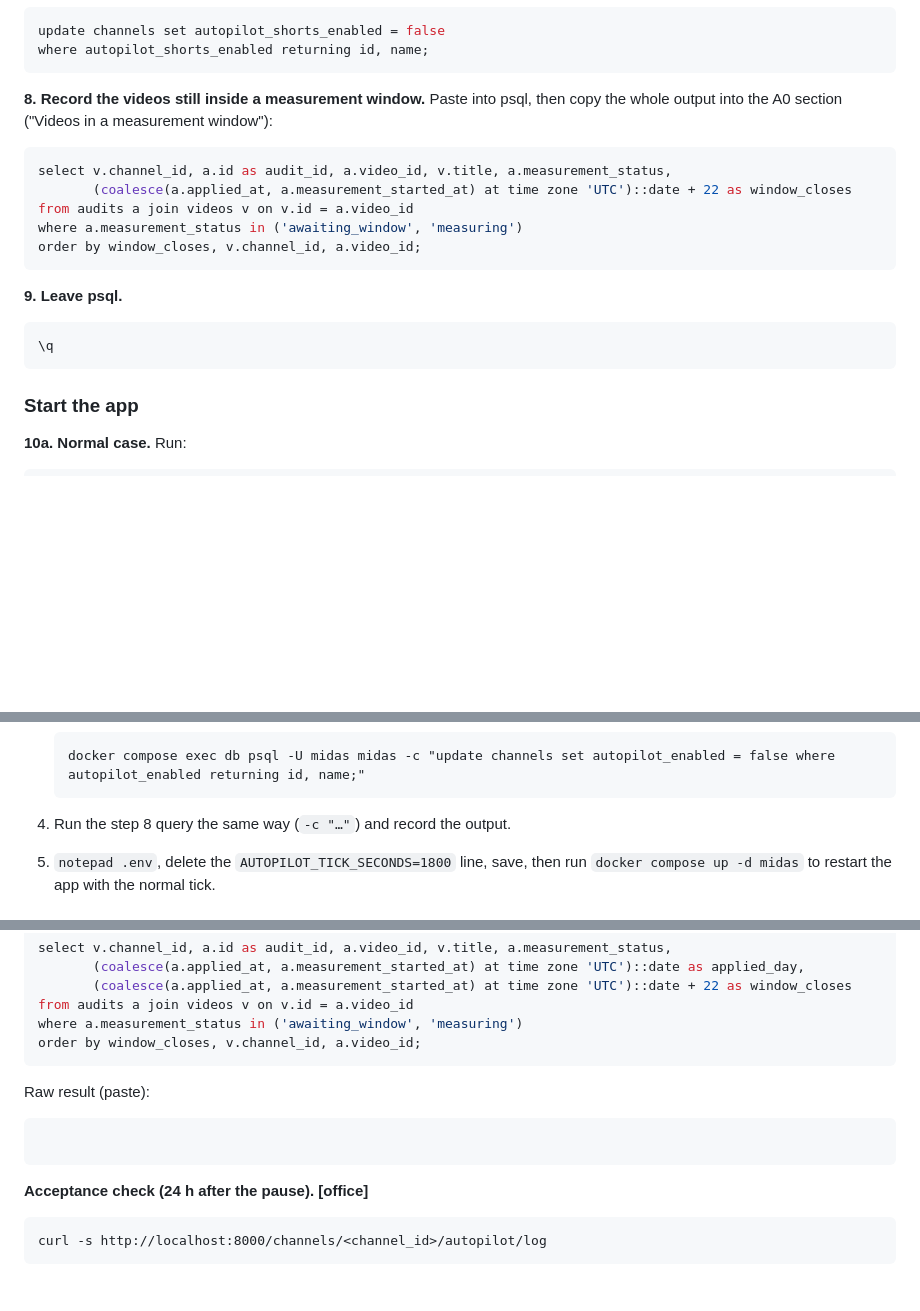
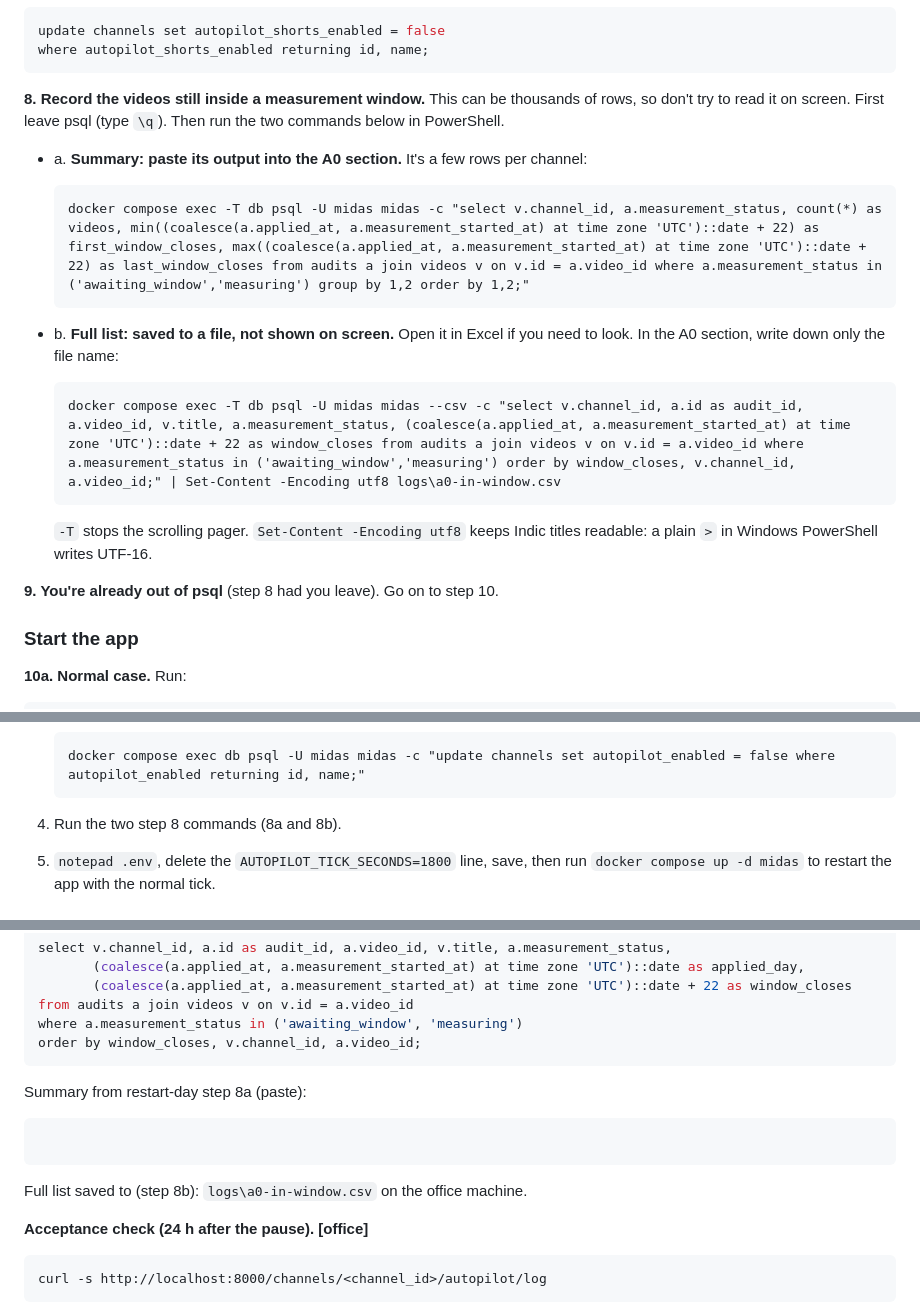
Before and after one commit to JugaadChhabra/Midas, a Markdown page: docs/PHASE_A_FINDINGS.md, 3 parts joined by grey strips. Drawn GitHub-style; blank space fills up the shorter version.

Commit message:
docs(findings): step 8 writes the in-window list to a CSV and pastes only a summary
The in-window query returns thousands of rows on the office DB, and that can't
be copied out of a PowerShell window. Step 8 now pastes a per-channel summary
into the doc (count plus first/last window-close date) and writes the full list
to logs\a0-in-window.csv with psql --csv and utf8 Set-Content.

Co-Authored-By: Claude Opus 5.5 (1M context) <noreply@anthropic.com>

````diff
--- a/docs/PHASE_A_FINDINGS.md
+++ b/docs/PHASE_A_FINDINGS.md
@@ -114,22 +114,27 @@ update channels set autopilot_shorts_enabled = false
 where autopilot_shorts_enabled returning id, name;
 ```
 
-**8. Record the videos still inside a measurement window.** Paste into psql, then
-copy the whole output into the A0 section ("Videos in a measurement window"):
+**8. Record the videos still inside a measurement window.** This can be thousands of
+rows, so don't try to read it on screen. First leave psql (type `\q`). Then run the
+two commands below in PowerShell.
 
-```sql
-select v.channel_id, a.id as audit_id, a.video_id, v.title, a.measurement_status,
-       (coalesce(a.applied_at, a.measurement_started_at) at time zone 'UTC')::date + 22 as window_closes
-from audits a join videos v on v.id = a.video_id
-where a.measurement_status in ('awaiting_window', 'measuring')
-order by window_closes, v.channel_id, a.video_id;
-```
+- a. **Summary: paste its output into the A0 section.** It's a few rows per channel:
 
-**9. Leave psql.**
+  ```
+  docker compose exec -T db psql -U midas midas -c "select v.channel_id, a.measurement_status, count(*) as videos, min((coalesce(a.applied_at, a.measurement_started_at) at time zone 'UTC')::date + 22) as first_window_closes, max((coalesce(a.applied_at, a.measurement_started_at) at time zone 'UTC')::date + 22) as last_window_closes from audits a join videos v on v.id = a.video_id where a.measurement_status in ('awaiting_window','measuring') group by 1,2 order by 1,2;"
+  ```
 
-```
-\q
-```
+- b. **Full list: saved to a file, not shown on screen.** Open it in Excel if you need
+  to look. In the A0 section, write down only the file name:
+
+  ```
+  docker compose exec -T db psql -U midas midas --csv -c "select v.channel_id, a.id as audit_id, a.video_id, v.title, a.measurement_status, (coalesce(a.applied_at, a.measurement_started_at) at time zone 'UTC')::date + 22 as window_closes from audits a join videos v on v.id = a.video_id where a.measurement_status in ('awaiting_window','measuring') order by window_closes, v.channel_id, a.video_id;" | Set-Content -Encoding utf8 logs\a0-in-window.csv
+  ```
+
+  `-T` stops the scrolling pager. `Set-Content -Encoding utf8` keeps Indic titles
+  readable: a plain `>` in Windows PowerShell writes UTF-16.
+
+**9. You're already out of psql** (step 8 had you leave). Go on to step 10.
 
 ### Start the app
 
@@ -154,7 +159,7 @@ on boot, and the restored channels will still have autopilot on. So give yoursel
    docker compose exec db psql -U midas midas -c "update channels set autopilot_enabled = false where autopilot_enabled returning id, name;"
    ```
 
-4. Run the step 8 query the same way (`-c "…"`) and record the output.
+4. Run the two step 8 commands (8a and 8b).
 5. `notepad .env`, delete the `AUTOPILOT_TICK_SECONDS=1800` line, save, then run
    `docker compose up -d midas` to restart the app with the normal tick.
 
@@ -270,10 +275,12 @@ where a.measurement_status in ('awaiting_window', 'measuring')
 order by window_closes, v.channel_id, a.video_id;
 ```
 
-Raw result (paste):
+Summary from restart-day step 8a (paste):
 
 ```
 ```
+
+Full list saved to (step 8b): `logs\a0-in-window.csv` on the office machine.
 
 **Acceptance check (24 h after the pause). [office]**
 
````
